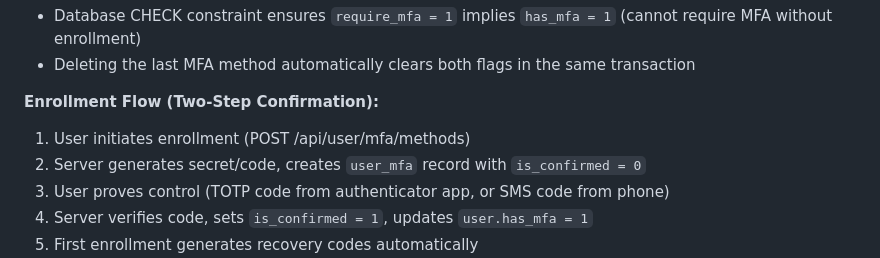
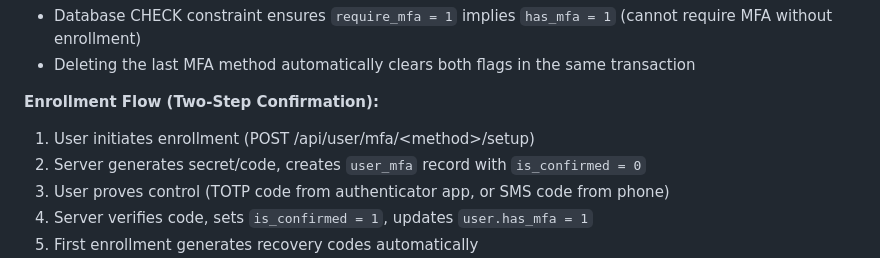
Before and after one commit to tjohncan/auth-server, a Markdown page: sql/README.md, the part around the change. GitHub-like rendering.

Commit message:
fix MFA enrollment endpoint reference

```diff
--- a/sql/README.md
+++ b/sql/README.md
@@ -230,7 +230,7 @@ MFA required = client.require_mfa OR user.require_mfa
 - Deleting the last MFA method automatically clears both flags in the same transaction
 
 **Enrollment Flow (Two-Step Confirmation):**
-1. User initiates enrollment (POST /api/user/mfa/methods)
+1. User initiates enrollment (POST /api/user/mfa/&lt;method&gt;/setup)
 2. Server generates secret/code, creates `user_mfa` record with `is_confirmed = 0`
 3. User proves control (TOTP code from authenticator app, or SMS code from phone)
 4. Server verifies code, sets `is_confirmed = 1`, updates `user.has_mfa = 1`
```
